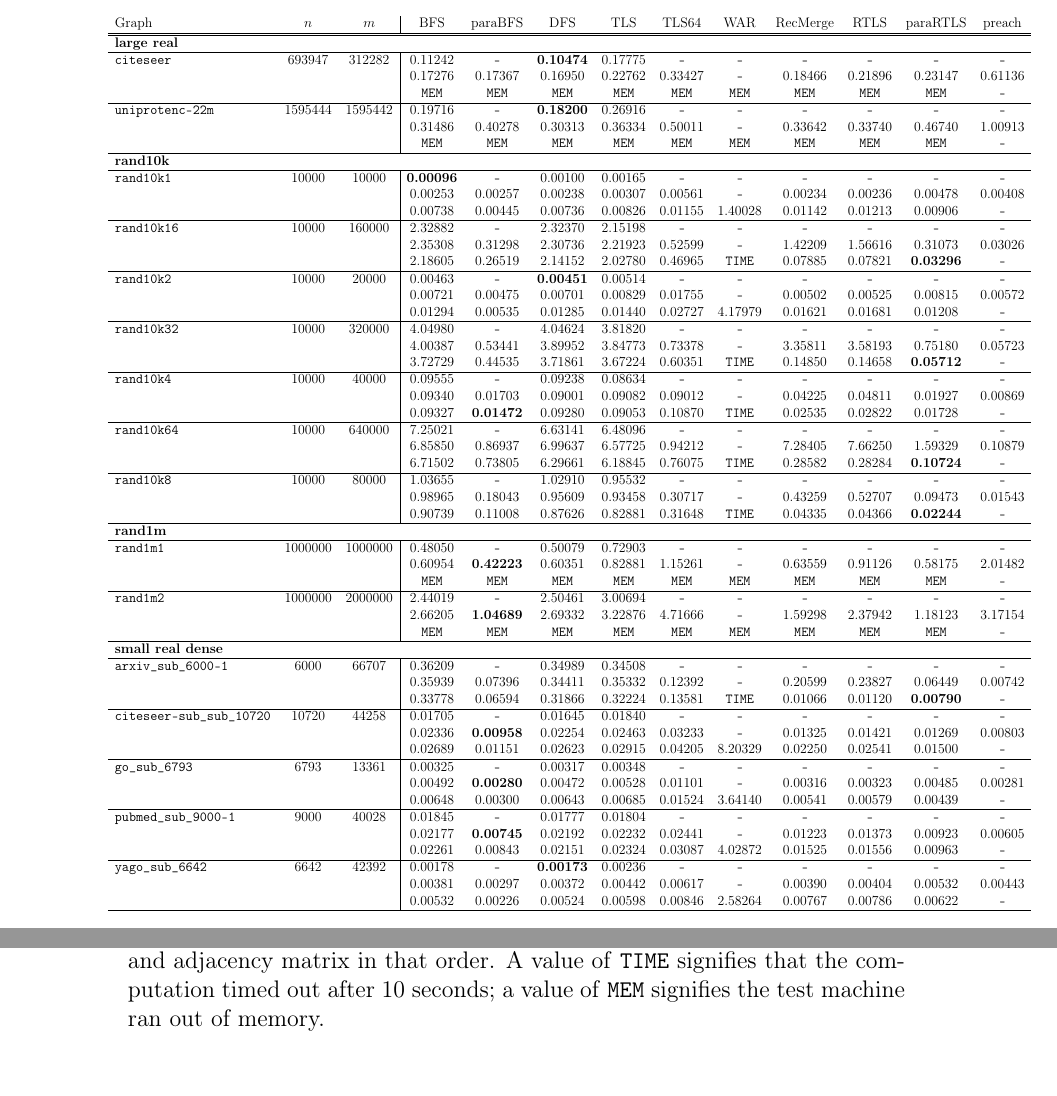
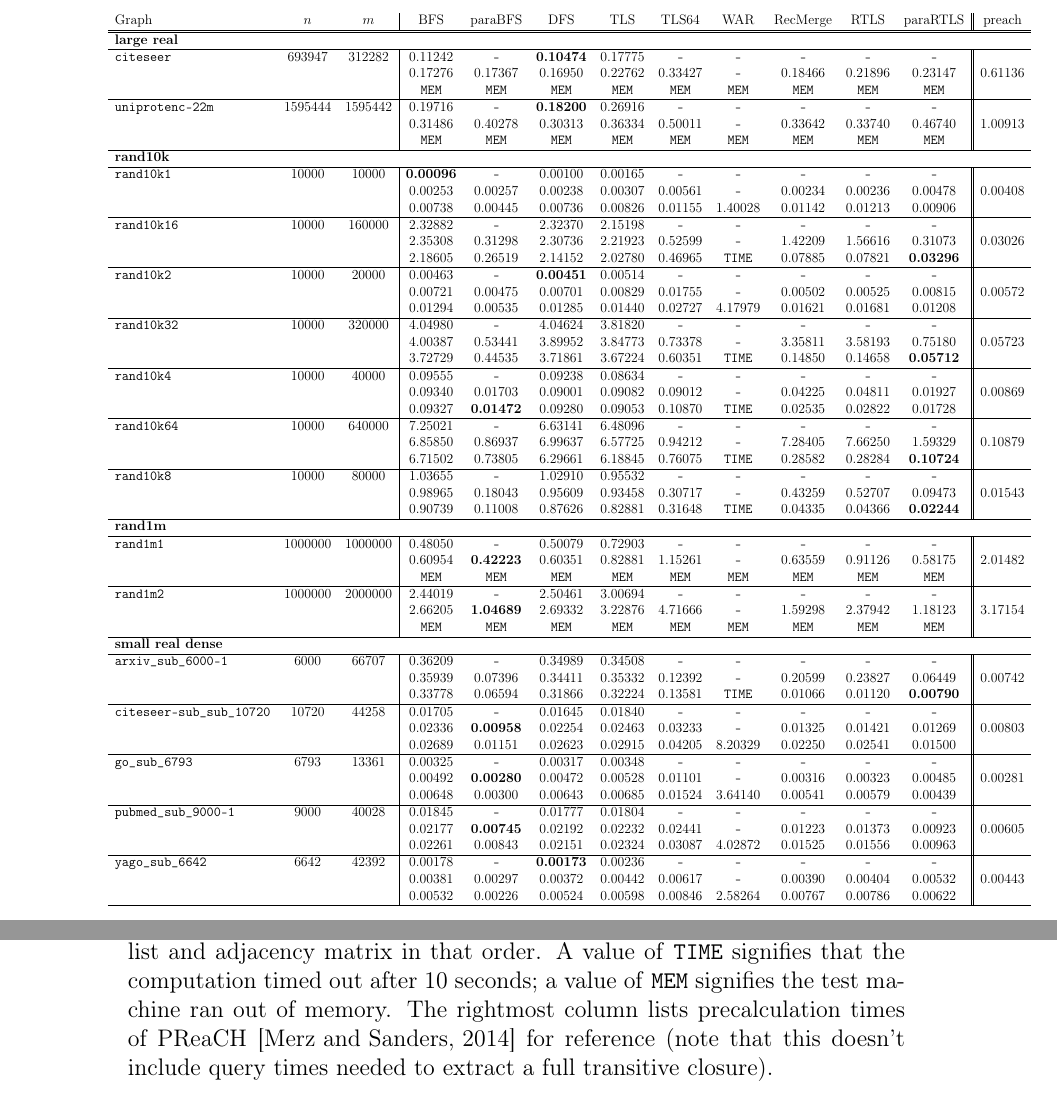
Before and after one commit to TehMillhouse/transitiveclosure, a LaTeX paper (document/main.tex, which reads document/table.tex): two parts of pages 8 and 9 of 9, joined at a grey line, cut so that both start at the same text, the shorter picture padded with empty space. Compiled offline with pdfLaTeX.

Commit message:
Change format of table a bit and add explanation about preach column.

```diff
--- a/document/table.tex
+++ b/document/table.tex
@@ -22,47 +22,47 @@
  &  &  & 0.00253 & 0.00257 & 0.00238 & 0.00307 & 0.00561 & \verb|-| & 0.00234 & 0.00236 & 0.00478 & 0.00408 \\
- &  &  & 0.00738 & 0.00445 & 0.00736 & 0.00826 & 0.01155 & 1.40028 & 0.01142 & 0.01213 & 0.00906 & \verb|-| \\
+ &  &  & 0.00738 & 0.00445 & 0.00736 & 0.00826 & 0.01155 & 1.40028 & 0.01142 & 0.01213 & 0.00906 & \\
 \hline
-\verb|rand10k16| & 10000 & 160000 & 2.32882 & \verb|-| & 2.32370 & 2.15198 & \verb|-| & \verb|-| & \verb|-| & \verb|-| & \verb|-| & \verb|-| \\
+\verb|rand10k16| & 10000 & 160000 & 2.32882 & \verb|-| & 2.32370 & 2.15198 & \verb|-| & \verb|-| & \verb|-| & \verb|-| & \verb|-| & \\
  &  &  & 2.35308 & 0.31298 & 2.30736 & 2.21923 & 0.52599 & \verb|-| & 1.42209 & 1.56616 & 0.31073 & 0.03026 \\
- &  &  & 2.18605 & 0.26519 & 2.14152 & 2.02780 & 0.46965 & \verb|TIME| & 0.07885 & 0.07821 & \textbf{0.03296} & \verb|-| \\
+ &  &  & 2.18605 & 0.26519 & 2.14152 & 2.02780 & 0.46965 & \verb|TIME| & 0.07885 & 0.07821 & \textbf{0.03296} & \\
 \hline
-\verb|rand10k2| & 10000 & 20000 & 0.00463 & \verb|-| & \textbf{0.00451} & 0.00514 & \verb|-| & \verb|-| & \verb|-| & \verb|-| & \verb|-| & \verb|-| \\
+\verb|rand10k2| & 10000 & 20000 & 0.00463 & \verb|-| & \textbf{0.00451} & 0.00514 & \verb|-| & \verb|-| & \verb|-| & \verb|-| & \verb|-| & \\
  &  &  & 0.00721 & 0.00475 & 0.00701 & 0.00829 & 0.01755 & \verb|-| & 0.00502 & 0.00525 & 0.00815 & 0.00572 \\
- &  &  & 0.01294 & 0.00535 & 0.01285 & 0.01440 & 0.02727 & 4.17979 & 0.01621 & 0.01681 & 0.01208 & \verb|-| \\
+ &  &  & 0.01294 & 0.00535 & 0.01285 & 0.01440 & 0.02727 & 4.17979 & 0.01621 & 0.01681 & 0.01208 & \\
 \hline
-\verb|rand10k32| & 10000 & 320000 & 4.04980 & \verb|-| & 4.04624 & 3.81820 & \verb|-| & \verb|-| & \verb|-| & \verb|-| & \verb|-| & \verb|-| \\
+\verb|rand10k32| & 10000 & 320000 & 4.04980 & \verb|-| & 4.04624 & 3.81820 & \verb|-| & \verb|-| & \verb|-| & \verb|-| & \verb|-| & \\
  &  &  & 4.00387 & 0.53441 & 3.89952 & 3.84773 & 0.73378 & \verb|-| & 3.35811 & 3.58193 & 0.75180 & 0.05723 \\
- &  &  & 3.72729 & 0.44535 & 3.71861 & 3.67224 & 0.60351 & \verb|TIME| & 0.14850 & 0.14658 & \textbf{0.05712} & \verb|-| \\
+ &  &  & 3.72729 & 0.44535 & 3.71861 & 3.67224 & 0.60351 & \verb|TIME| & 0.14850 & 0.14658 & \textbf{0.05712} & \\
 \hline
-\verb|rand10k4| & 10000 & 40000 & 0.09555 & \verb|-| & 0.09238 & 0.08634 & \verb|-| & \verb|-| & \verb|-| & \verb|-| & \verb|-| & \verb|-| \\
+\verb|rand10k4| & 10000 & 40000 & 0.09555 & \verb|-| & 0.09238 & 0.08634 & \verb|-| & \verb|-| & \verb|-| & \verb|-| & \verb|-| & \\
  &  &  & 0.09340 & 0.01703 & 0.09001 & 0.09082 & 0.09012 & \verb|-| & 0.04225 & 0.04811 & 0.01927 & 0.00869 \\
- &  &  & 0.09327 & \textbf{0.01472} & 0.09280 & 0.09053 & 0.10870 & \verb|TIME| & 0.02535 & 0.02822 & 0.01728 & \verb|-| \\
+ &  &  & 0.09327 & \textbf{0.01472} & 0.09280 & 0.09053 & 0.10870 & \verb|TIME| & 0.02535 & 0.02822 & 0.01728 & \\
 \hline
-\verb|rand10k64| & 10000 & 640000 & 7.25021 & \verb|-| & 6.63141 & 6.48096 & \verb|-| & \verb|-| & \verb|-| & \verb|-| & \verb|-| & \verb|-| \\
+\verb|rand10k64| & 10000 & 640000 & 7.25021 & \verb|-| & 6.63141 & 6.48096 & \verb|-| & \verb|-| & \verb|-| & \verb|-| & \verb|-| & \\
  &  &  & 6.85850 & 0.86937 & 6.99637 & 6.57725 & 0.94212 & \verb|-| & 7.28405 & 7.66250 & 1.59329 & 0.10879 \\
- &  &  & 6.71502 & 0.73805 & 6.29661 & 6.18845 & 0.76075 & \verb|TIME| & 0.28582 & 0.28284 & \textbf{0.10724} & \verb|-| \\
+ &  &  & 6.71502 & 0.73805 & 6.29661 & 6.18845 & 0.76075 & \verb|TIME| & 0.28582 & 0.28284 & \textbf{0.10724} & \\
 \hline
-\verb|rand10k8| & 10000 & 80000 & 1.03655 & \verb|-| & 1.02910 & 0.95532 & \verb|-| & \verb|-| & \verb|-| & \verb|-| & \verb|-| & \verb|-| \\
+\verb|rand10k8| & 10000 & 80000 & 1.03655 & \verb|-| & 1.02910 & 0.95532 & \verb|-| & \verb|-| & \verb|-| & \verb|-| & \verb|-| & \\
  &  &  & 0.98965 & 0.18043 & 0.95609 & 0.93458 & 0.30717 & \verb|-| & 0.43259 & 0.52707 & 0.09473 & 0.01543 \\
- &  &  & 0.90739 & 0.11008 & 0.87626 & 0.82881 & 0.31648 & \verb|TIME| & 0.04335 & 0.04366 & \textbf{0.02244} & \verb|-| \\
+ &  &  & 0.90739 & 0.11008 & 0.87626 & 0.82881 & 0.31648 & \verb|TIME| & 0.04335 & 0.04366 & \textbf{0.02244} & \\
 \hline
 \multicolumn{13}{l}{\textbf{rand1m}} \\
 \hline
-\verb|rand1m1| & 1000000 & 1000000 & 0.48050 & \verb|-| & 0.50079 & 0.72903 & \verb|-| & \verb|-| & \verb|-| & \verb|-| & \verb|-| & \verb|-| \\
+\verb|rand1m1| & 1000000 & 1000000 & 0.48050 & \verb|-| & 0.50079 & 0.72903 & \verb|-| & \verb|-| & \verb|-| & \verb|-| & \verb|-| & \\
  &  &  & 0.60954 & \textbf{0.42223} & 0.60351 & 0.82881 & 1.15261 & \verb|-| & 0.63559 & 0.91126 & 0.58175 & 2.01482 \\
- &  &  & \verb|MEM| & \verb|MEM| & \verb|MEM| & \verb|MEM| & \verb|MEM| & \verb|MEM| & \verb|MEM| & \verb|MEM| & \verb|MEM| & \verb|-| \\
+ &  &  & \verb|MEM| & \verb|MEM| & \verb|MEM| & \verb|MEM| & \verb|MEM| & \verb|MEM| & \verb|MEM| & \verb|MEM| & \verb|MEM| & \\
 \hline
-\verb|rand1m2| & 1000000 & 2000000 & 2.44019 & \verb|-| & 2.50461 & 3.00694 & \verb|-| & \verb|-| & \verb|-| & \verb|-| & \verb|-| & \verb|-| \\
+\verb|rand1m2| & 1000000 & 2000000 & 2.44019 & \verb|-| & 2.50461 & 3.00694 & \verb|-| & \verb|-| & \verb|-| & \verb|-| & \verb|-| & \\
  &  &  & 2.66205 & \textbf{1.04689} & 2.69332 & 3.22876 & 4.71666 & \verb|-| & 1.59298 & 2.37942 & 1.18123 & 3.17154 \\
- &  &  & \verb|MEM| & \verb|MEM| & \verb|MEM| & \verb|MEM| & \verb|MEM| & \verb|MEM| & \verb|MEM| & \verb|MEM| & \verb|MEM| & \verb|-| \\
+ &  &  & \verb|MEM| & \verb|MEM| & \verb|MEM| & \verb|MEM| & \verb|MEM| & \verb|MEM| & \verb|MEM| & \verb|MEM| & \verb|MEM| & \\
 \hline
 \multicolumn{13}{l}{\textbf{small real dense}} \\
 \hline
-\verb|arxiv_sub_6000-1| & 6000 & 66707 & 0.36209 & \verb|-| & 0.34989 & 0.34508 & \verb|-| & \verb|-| & \verb|-| & \verb|-| & \verb|-| & \verb|-| \\
+\verb|arxiv_sub_6000-1| & 6000 & 66707 & 0.36209 & \verb|-| & 0.34989 & 0.34508 & \verb|-| & \verb|-| & \verb|-| & \verb|-| & \verb|-| & \\
  &  &  & 0.35939 & 0.07396 & 0.34411 & 0.35332 & 0.12392 & \verb|-| & 0.20599 & 0.23827 & 0.06449 & 0.00742 \\
- &  &  & 0.33778 & 0.06594 & 0.31866 & 0.32224 & 0.13581 & \verb|TIME| & 0.01066 & 0.01120 & \textbf{0.00790} & \verb|-| \\
+ &  &  & 0.33778 & 0.06594 & 0.31866 & 0.32224 & 0.13581 & \verb|TIME| & 0.01066 & 0.01120 & \textbf{0.00790} & \\
 \hline
-\verb|citeseer-sub_sub_10720| & 10720 & 44258 & 0.01705 & \verb|-| & 0.01645 & 0.01840 & \verb|-| & \verb|-| & \verb|-| & \verb|-| & \verb|-| & \verb|-| \\
+\verb|citeseer-sub_sub_10720| & 10720 & 44258 & 0.01705 & \verb|-| & 0.01645 & 0.01840 & \verb|-| & \verb|-| & \verb|-| & \verb|-| & \verb|-| & \\
  &  &  & 0.02336 & \textbf{0.00958} & 0.02254 & 0.02463 & 0.03233 & \verb|-| & 0.01325 & 0.01421 & 0.01269 & 0.00803 \\
- &  &  & 0.02689 & 0.01151 & 0.02623 & 0.02915 & 0.04205 & 8.20329 & 0.02250 & 0.02541 & 0.01500 & \verb|-| \\
+ &  &  & 0.02689 & 0.01151 & 0.02623 & 0.02915 & 0.04205 & 8.20329 & 0.02250 & 0.02541 & 0.01500 & \\
 \hline
@@ -150,16 +150,16 @@
 \hline
 \multicolumn{13}{l}{\textbf{tfrand}} \\
 \hline
-\verb|rand20k8| & 20000 & 160000 & 3.52833 & \verb|-| & 3.41151 & 3.12163 & \verb|-| & \verb|-| & \verb|-| & \verb|-| & \verb|-| & \verb|-| \\
+\verb|rand20k8| & 20000 & 160000 & 3.52833 & \verb|-| & 3.41151 & 3.12163 & \verb|-| & \verb|-| & \verb|-| & \verb|-| & \verb|-| & \\
  &  &  & 3.56549 & 0.61622 & 3.34869 & 3.29467 & 1.14457 & \verb|-| & 1.51210 & 1.69877 & 0.37233 & 0.05187 \\
- &  &  & 3.29555 & 0.44311 & 3.17650 & 3.01057 & 1.14245 & \verb|TIME| & 0.20682 & 0.21259 & \textbf{0.13028} & \verb|-| \\
+ &  &  & 3.29555 & 0.44311 & 3.17650 & 3.01057 & 1.14245 & \verb|TIME| & 0.20682 & 0.21259 & \textbf{0.13028} & \\
 \hline
-\verb|rand40k8| & 40000 & 320000 & \verb|TIME| & \verb|-| & 15.15180 & 12.84730 & \verb|-| & \verb|-| & \verb|-| & \verb|-| & \verb|-| & \verb|-| \\
+\verb|rand40k8| & 40000 & 320000 & \verb|TIME| & \verb|-| & 15.15180 & 12.84730 & \verb|-| & \verb|-| & \verb|-| & \verb|-| & \verb|-| & \\
  &  &  & \verb|TIME| & 2.04792 & 13.80210 & 13.20260 & 4.62700 & \verb|-| & 5.67266 & 6.70041 & 1.66857 & 0.15399 \\
- &  &  & \verb|TIME| & 1.81673 & 12.75050 & 12.04230 & 4.38424 & \verb|TIME| & 0.78365 & 0.81607 & \textbf{0.52539} & \verb|-| \\
+ &  &  & \verb|TIME| & 1.81673 & 12.75050 & 12.04230 & 4.38424 & \verb|TIME| & 0.78365 & 0.81607 & \textbf{0.52539} & \\
 \hline
   \end{tabular}
 }
-\caption{Experimental average runtimes of the tested graph instances in seconds. For each graph instance and each algorithm, the table lists processing times for the internal graph representation as adjacency array, adjacency list and adjacency matrix in that order. A value of \texttt{TIME} signifies that the computation timed out after 10 seconds; a value of \texttt{MEM} signifies the test machine ran out of memory.}
+\caption{Experimental average runtimes of the tested graph instances in seconds. For each graph instance and each algorithm, the table lists processing times for the internal graph representation as adjacency array, adjacency list and adjacency matrix in that order. A value of \texttt{TIME} signifies that the computation timed out after 10 seconds; a value of \texttt{MEM} signifies the test machine ran out of memory. The rightmost column lists precalculation times of PReaCH~\cite{preach} for reference (note that this doesn't include query times needed to extract a full transitive closure).}
 \label{results}
 \end{table}
```
Also changed, not shown: document/table.tex (78 more changed lines).
